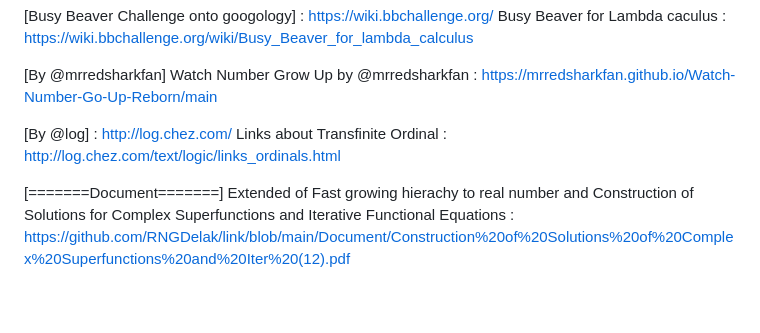
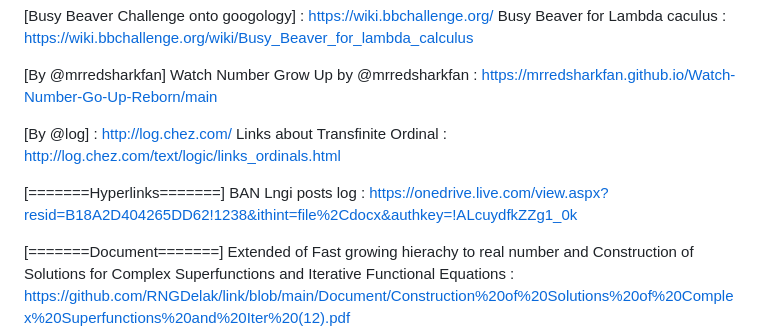
Before and after one commit to RNGDelak/link, a Markdown page: README.md, the part around the change. Drawn GitHub-style; blank space fills up the shorter version.

```diff
--- a/README.md
+++ b/README.md
@@ -61,6 +61,9 @@ Watch Number Grow Up by @mrredsharkfan : https://mrredsharkfan.github.io/Watch-N
 [By @log] : http://log.chez.com/
 Links about Transfinite Ordinal : http://log.chez.com/text/logic/links_ordinals.html
 
+[=======Hyperlinks=======]
+BAN Lngi posts log : https://onedrive.live.com/view.aspx?resid=B18A2D404265DD62!1238&ithint=file%2Cdocx&authkey=!ALcuydfkZZg1_0k
+
 [=======Document=======]
 Extended of Fast growing hierachy to real number and Construction of Solutions for Complex Superfunctions and Iterative Functional Equations : https://github.com/RNGDelak/link/blob/main/Document/Construction%20of%20Solutions%20of%20Complex%20Superfunctions%20and%20Iter%20(12).pdf
 
```
